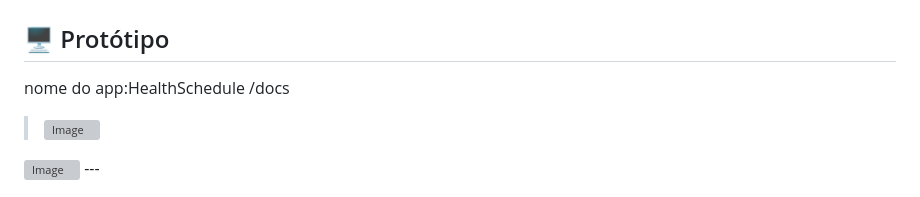
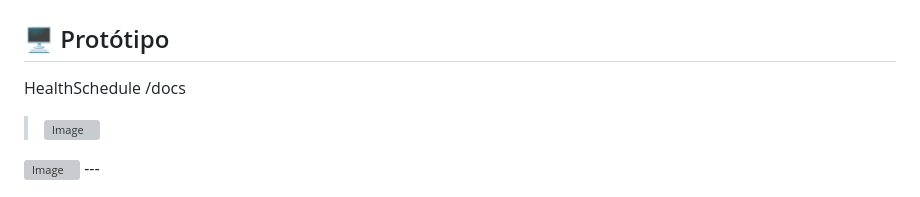
Before and after one commit to Guibarros777/Engenharia_de_Prompt_Aplicacoes_AI, a Markdown page: Unidade3/README.md, the part around the change. Drawn GitHub-style; grey boxes are pictures that could not be loaded.

```diff
--- a/Unidade3/README.md
+++ b/Unidade3/README.md
@@ -8,7 +8,7 @@ O app Saúde para Todos facilita seu acesso à medicina. Agende consultas de div
 ---
 
 ## 🖥️ Protótipo
-nome do app:HealthSchedule
+HealthSchedule
 /docs
 > <img width="851" height="401" alt="Image" src="https://github.com/user-attachments/assets/e387cbf5-0eee-4627-a438-0a86be58baf4" />
 <img width="871" height="575" alt="Image" src="https://github.com/user-attachments/assets/f1f0514c-5f14-4f77-b37e-3c6a9ff526c3" />
```
